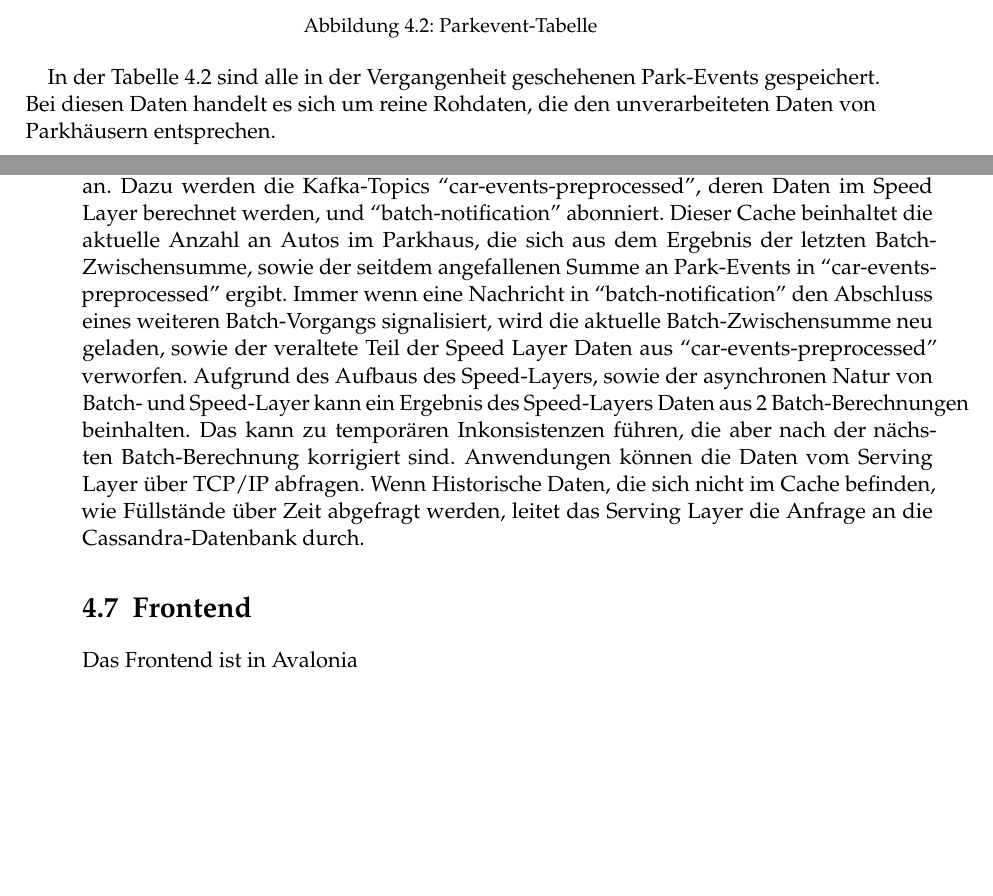
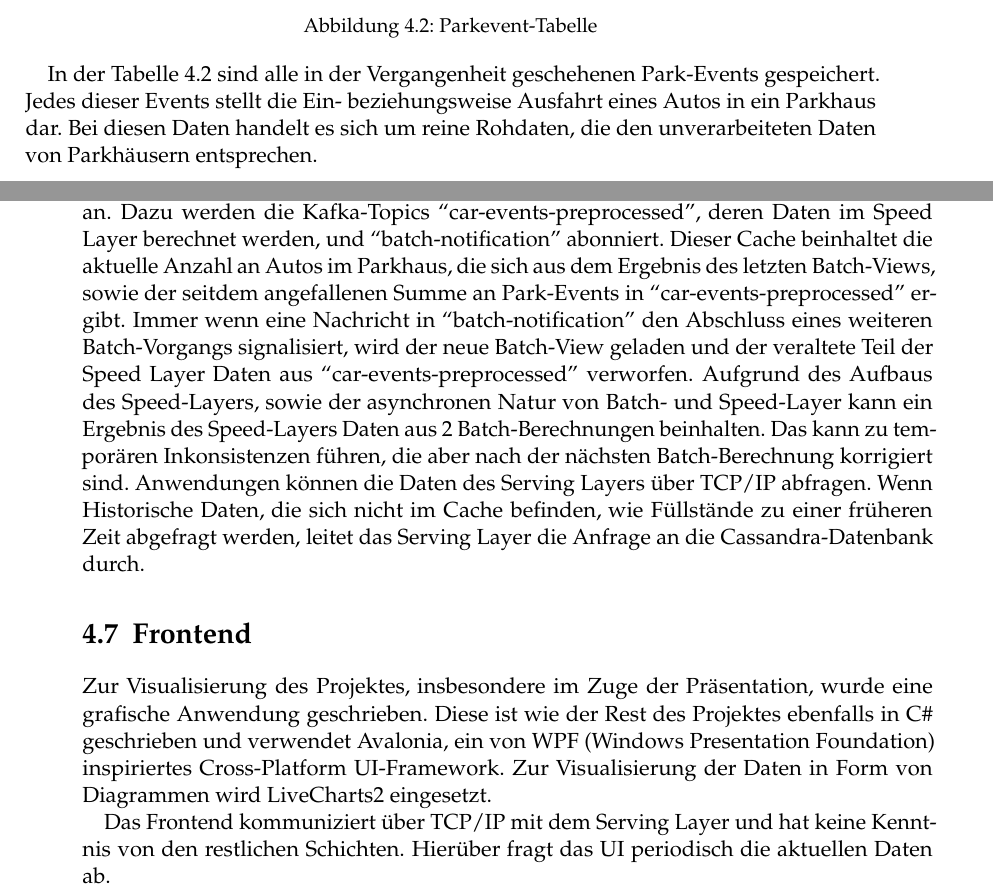
Before and after one commit to cyHeff5/SofA-LaTex, a LaTeX thesis (htwsaar-i-mst-vorlage.tex, which reads Chapters/Implementierung.tex): two parts of pages 23 and 26 of 39, joined at a grey line, cut so that both start at the same text, the shorter picture padded with empty space. Compiled offline with pdfLaTeX.

Commit message:
restore implementierung

```diff
--- a/Chapters/Implementierung.tex
+++ b/Chapters/Implementierung.tex
@@ -25,6 +25,7 @@ Die Daten hierin werden aktuell manuell angelegt.
 \end{figure}%
 
 In der Tabelle \ref{fig:table_parking_events} sind alle in der Vergangenheit geschehenen Park-Events gespeichert.
+Jedes dieser Events stellt die Ein- beziehungsweise Ausfahrt eines Autos in ein Parkhaus dar.
 Bei diesen Daten handelt es sich um reine Rohdaten, die den unverarbeiteten Daten von Parkhäusern entsprechen.
 
 \begin{figure}[h!]%
@@ -105,14 +106,18 @@ Das Serving Layer besteht nur aus einem Projekt \quotes{ServingLayer}.
 Hier handelt es sich um eine Kommandozeilenanwendung, die Daten aus Kafka und Cassandra zusammenführt und für Benutzeranwendungen bereitstellt.
 Beim Start liest der Serving Layer alle existierenden Parkhäuser aus der Cassandra-Datenbank und legt sich je Parkhaus einen Cache an.
 Dazu werden die Kafka-Topics \quotes{car-events-preprocessed}, deren Daten im Speed Layer berechnet werden, und \quotes{batch-notification} abonniert.
-Dieser Cache beinhaltet die aktuelle Anzahl an Autos im Parkhaus, die sich aus dem Ergebnis der letzten Batch-Zwischensumme, sowie der seitdem angefallenen Summe an Park-Events in \quotes{car-events-preprocessed} ergibt.
-Immer wenn eine Nachricht in \quotes{batch-notification} den Abschluss eines weiteren Batch-Vorgangs signalisiert, wird die aktuelle Batch-Zwischensumme neu geladen, sowie der veraltete Teil der Speed Layer Daten aus \quotes{car-events-preprocessed} verworfen.
+Dieser Cache beinhaltet die aktuelle Anzahl an Autos im Parkhaus, die sich aus dem Ergebnis des letzten Batch-Views, sowie der seitdem angefallenen Summe an Park-Events in \quotes{car-events-preprocessed} ergibt.
+Immer wenn eine Nachricht in \quotes{batch-notification} den Abschluss eines weiteren Batch-Vorgangs signalisiert, wird der neue Batch-View geladen und der veraltete Teil der Speed Layer Daten aus \quotes{car-events-preprocessed} verworfen.
 Aufgrund des Aufbaus des Speed-Layers, sowie der asynchronen Natur von Batch- und Speed-Layer kann ein Ergebnis des Speed-Layers Daten aus 2 Batch-Berechnungen beinhalten.
 Das kann zu temporären Inkonsistenzen führen, die aber nach der nächsten Batch-Berechnung korrigiert sind.
-Anwendungen können die Daten vom Serving Layer über TCP/IP abfragen.
-Wenn Historische Daten, die sich nicht im Cache befinden, wie Füllstände über Zeit abgefragt werden, leitet das Serving Layer die Anfrage an die Cassandra-Datenbank durch.
+Anwendungen können die Daten des Serving Layers über TCP/IP abfragen.
+Wenn Historische Daten, die sich nicht im Cache befinden, wie Füllstände zu einer früheren Zeit abgefragt werden, leitet das Serving Layer die Anfrage an die Cassandra-Datenbank durch.
 
 \section{Frontend}
-Das Frontend ist in Avalonia
-%Avalonia
-%nur mit
+
+Zur Visualisierung des Projektes, insbesondere im Zuge der Präsentation, wurde eine grafische Anwendung geschrieben.
+Diese ist wie der Rest des Projektes ebenfalls in C\# geschrieben und verwendet Avalonia, ein von WPF (Windows Presentation Foundation) inspiriertes Cross-Platform UI-Framework.
+Zur Visualisierung der Daten in Form von Diagrammen wird LiveCharts2 eingesetzt.
+
+Das Frontend kommuniziert über TCP/IP mit dem Serving Layer und hat keine Kenntnis von den restlichen Schichten.
+Hierüber fragt das UI periodisch die aktuellen Daten ab.
```
